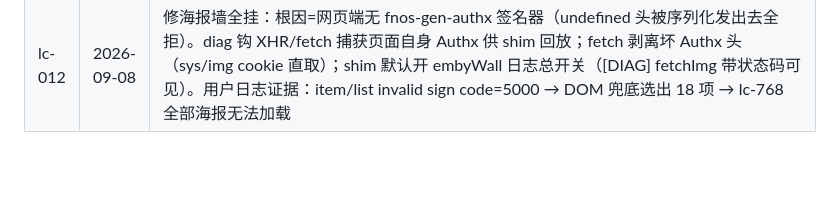
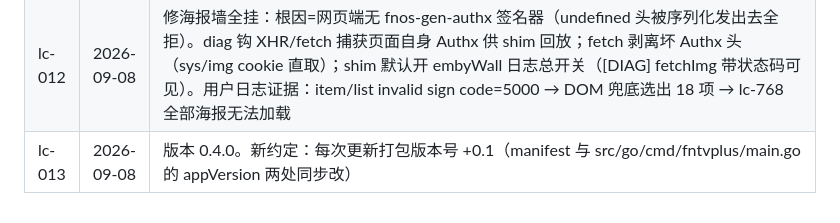
Before and after one commit to YDMY007/Fntv-Plus-fpk, a Markdown page: 本地commit/commits.md, the part around the change. GitHub-like rendering; blank space fills up the shorter version.

```diff
--- a/本地commit/commits.md
+++ b/本地commit/commits.md
@@ -22,3 +22,4 @@
 | lc-010 | 2026-09-08 | 桌面入口 iframe→url：点应用在新浏览器标签页打开完整网页（非 fnOS 应用小窗），两入口（影视 Plus/设置）都改 |
 | lc-011 | 2026-09-08 | 日志入口三件套：payload 诊断回传（web/diag.ts 拦 [EmbyWall]/[fntv] console + 全局错误 → POST /api/client-log）；后端落 client.log（5MB 轮转）+ logs 接口合并后端/前端两路；注入页左下角半透明「日志」按钮 → 设置页。轮播墙失败原因从此可在实时日志看到 |
 | lc-012 | 2026-09-08 | 修海报墙全挂：根因=网页端无 fnos-gen-authx 签名器（undefined 头被序列化发出去全拒）。diag 钩 XHR/fetch 捕获页面自身 Authx 供 shim 回放；fetch 剥离坏 Authx 头（sys/img cookie 直取）；shim 默认开 embyWall 日志总开关（[DIAG] fetchImg 带状态码可见）。用户日志证据：item/list invalid sign code=5000 → DOM 兜底选出 18 项 → lc-768 全部海报无法加载 |
+| lc-013 | 2026-09-08 | 版本 0.4.0。新约定：每次更新打包版本号 +0.1（manifest 与 src/go/cmd/fntvplus/main.go 的 appVersion 两处同步改） |
```
Also changed, not shown: 本地commit/项目记忆.md (+4 -0 lines).
